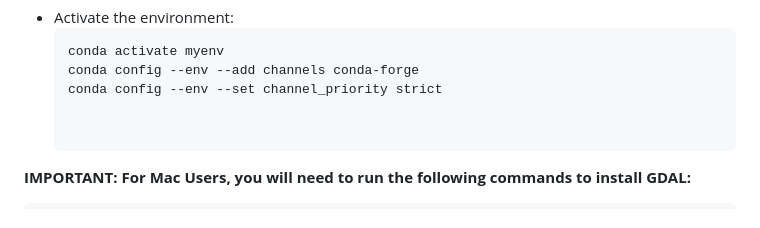
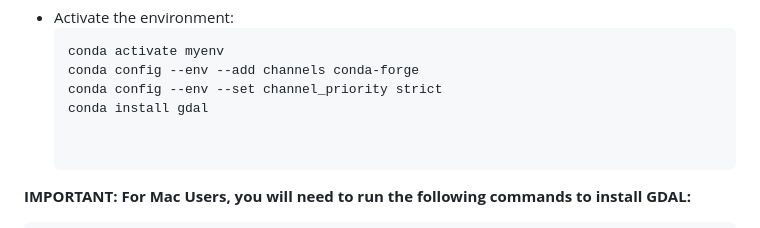
Before and after one commit to kaoutarell/Concordia_Campus_Guide, a Markdown page: README.md, the part around the change. Rendered like a GitHub page.

```diff
--- a/README.md
+++ b/README.md
@@ -86,6 +86,7 @@ To set up and run the project locally, follow the instructions below.
      conda activate myenv
      conda config --env --add channels conda-forge
      conda config --env --set channel_priority strict
+     conda install gdal
 
 
 **IMPORTANT: For Mac Users, you will need to run the following commands to install GDAL:**
```
